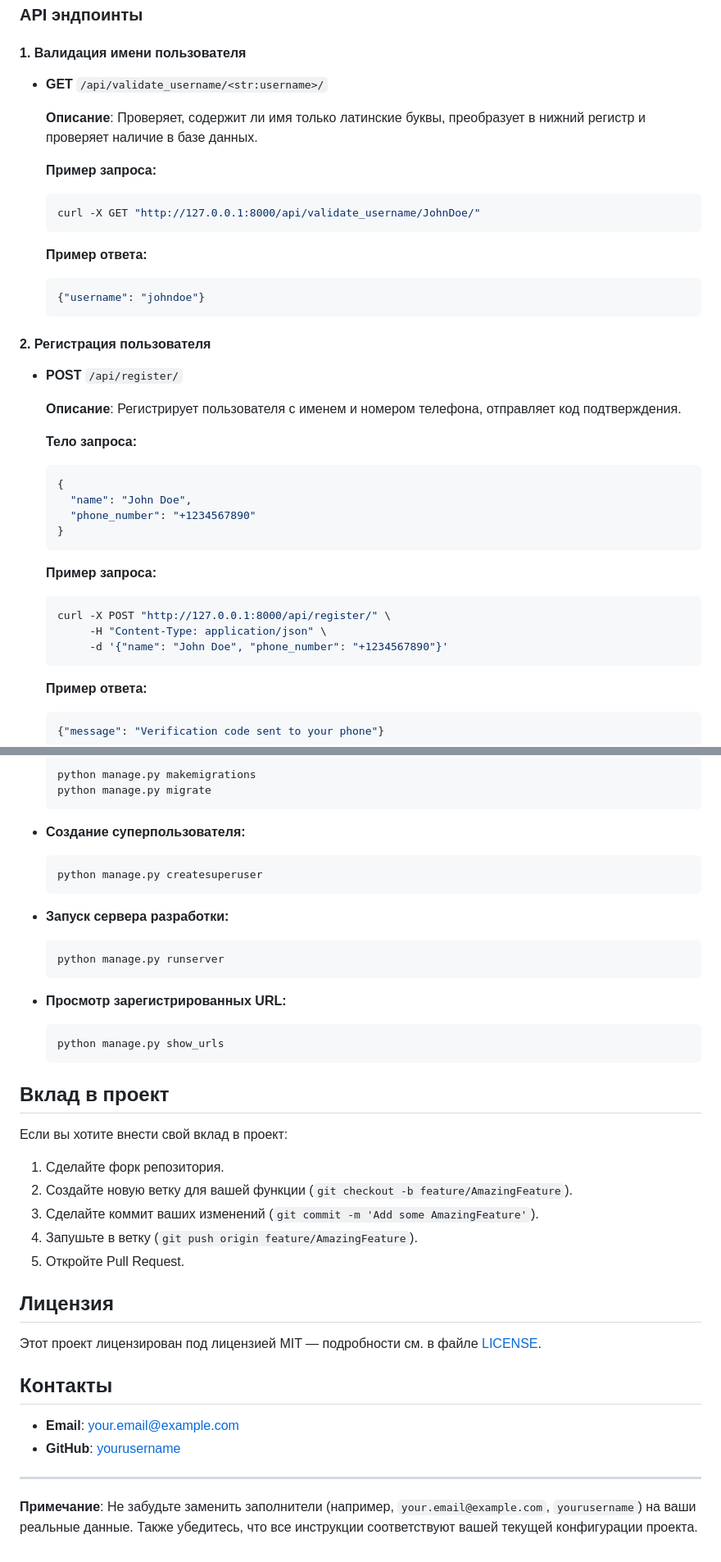
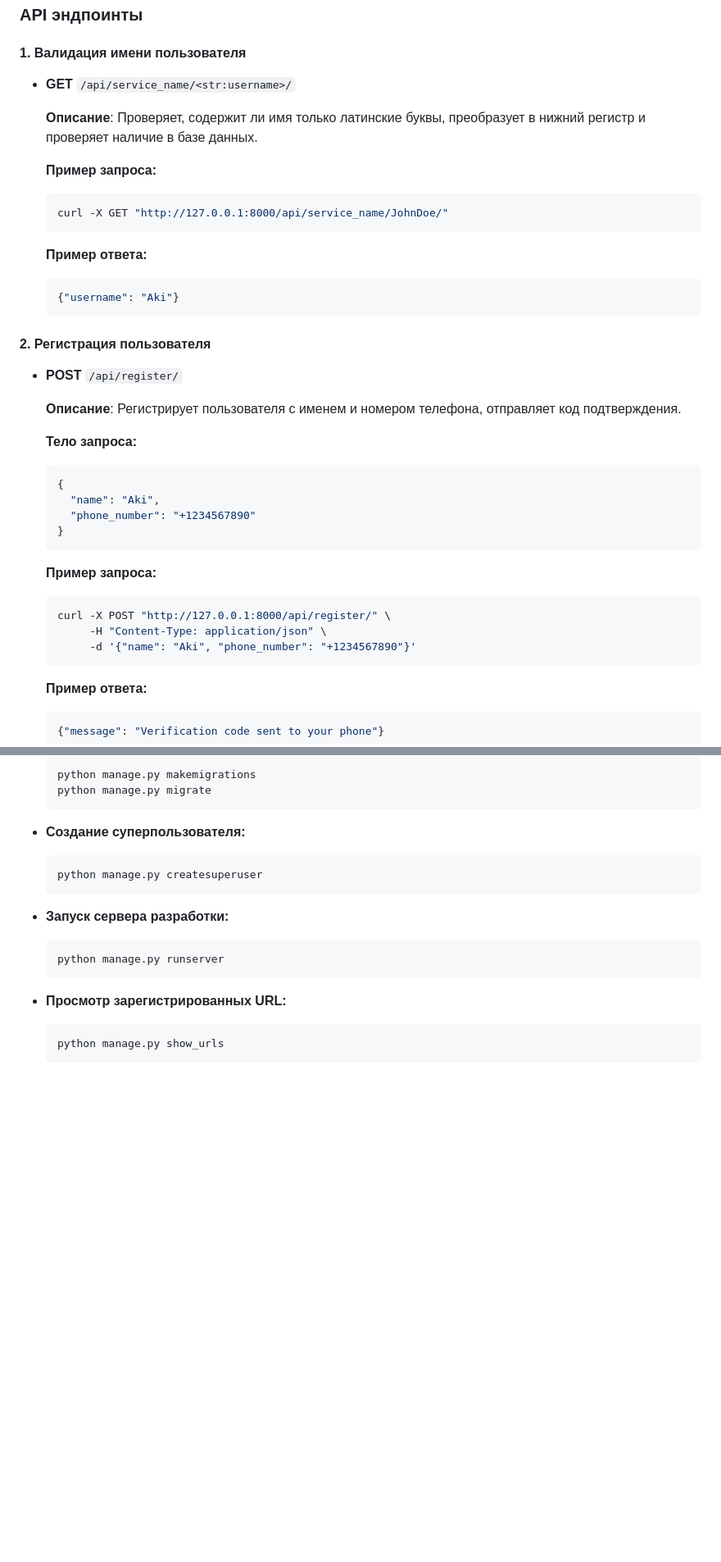
Before and after one commit to Chinilshik-kalkulatorov/Aziko, a Markdown page: README.md, 2 parts joined by grey strips. Shown: that part at 82% size. Drawn GitHub-style; blank space fills up the shorter version.

````diff
--- a/README.md
+++ b/README.md
@@ -119,20 +119,20 @@ python manage.py runserver
 
 #### 1. Валидация имени пользователя
 
-- **GET** `/api/validate_username/<str:username>/`
+- **GET** `/api/service_name/<str:username>/`
 
   **Описание**: Проверяет, содержит ли имя только латинские буквы, преобразует в нижний регистр и проверяет наличие в базе данных.
 
   **Пример запроса:**
 
   ```bash
-  curl -X GET "http://127.0.0.1:8000/api/validate_username/JohnDoe/"
+  curl -X GET "http://127.0.0.1:8000/api/service_name/JohnDoe/"
   ```
 
   **Пример ответа:**
 
   ```json
-  {"username": "johndoe"}
+  {"username": "Aki"}
   ```
 
 #### 2. Регистрация пользователя
@@ -145,7 +145,7 @@ python manage.py runserver
 
   ```json
   {
-    "name": "John Doe",
+    "name": "Aki",
     "phone_number": "+1234567890"
   }
   ```
@@ -155,7 +155,7 @@ python manage.py runserver
   ```bash
   curl -X POST "http://127.0.0.1:8000/api/register/" \
        -H "Content-Type: application/json" \
-       -d '{"name": "John Doe", "phone_number": "+1234567890"}'
+       -d '{"name": "Aki", "phone_number": "+1234567890"}'
   ```
 
   **Пример ответа:**
@@ -327,26 +327,3 @@ django-extensions
   ```bash
   python manage.py show_urls
   ```
-
-## Вклад в проект
-
-Если вы хотите внести свой вклад в проект:
-
-1. Сделайте форк репозитория.
-2. Создайте новую ветку для вашей функции (`git checkout -b feature/AmazingFeature`).
-3. Сделайте коммит ваших изменений (`git commit -m 'Add some AmazingFeature'`).
-4. Запушьте в ветку (`git push origin feature/AmazingFeature`).
-5. Откройте Pull Request.
-
-## Лицензия
-
-Этот проект лицензирован под лицензией MIT — подробности см. в файле [LICENSE](LICENSE).
-
-## Контакты
-
-- **Email**: your.email@example.com
-- **GitHub**: [yourusername](https://github.com/yourusername)
-
----
-
-**Примечание**: Не забудьте заменить заполнители (например, `your.email@example.com`, `yourusername`) на ваши реальные данные. Также убедитесь, что все инструкции соответствуют вашей текущей конфигурации проекта.
````
Also changed, not shown: other parts of README.md (+1 -1 lines).
